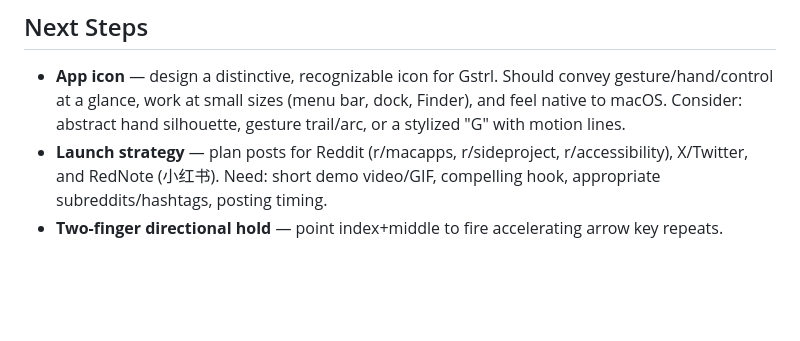
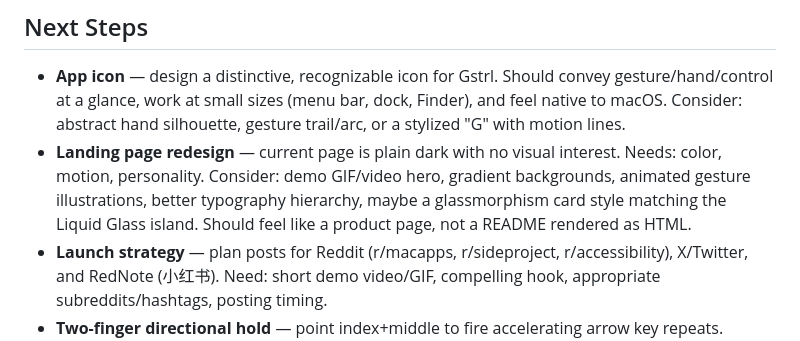
Before and after one commit to TomYang-TZ/Gstrl, a Markdown page: HANDOFF.md, the part around the change. GitHub-like rendering; blank space fills up the shorter version.

Commit message:
docs: add landing page redesign to next steps

```diff
--- a/HANDOFF.md
+++ b/HANDOFF.md
@@ -112,5 +112,6 @@ Requires Accessibility permission — app prompts on first enable.
 ## Next Steps
 
 - **App icon** — design a distinctive, recognizable icon for Gstrl. Should convey gesture/hand/control at a glance, work at small sizes (menu bar, dock, Finder), and feel native to macOS. Consider: abstract hand silhouette, gesture trail/arc, or a stylized "G" with motion lines.
+- **Landing page redesign** — current page is plain dark with no visual interest. Needs: color, motion, personality. Consider: demo GIF/video hero, gradient backgrounds, animated gesture illustrations, better typography hierarchy, maybe a glassmorphism card style matching the Liquid Glass island. Should feel like a product page, not a README rendered as HTML.
 - **Launch strategy** — plan posts for Reddit (r/macapps, r/sideproject, r/accessibility), X/Twitter, and RedNote (小红书). Need: short demo video/GIF, compelling hook, appropriate subreddits/hashtags, posting timing.
 - **Two-finger directional hold** — point index+middle to fire accelerating arrow key repeats. Detection was unreliable; needs wrist angle + ML classifier approach.
```
